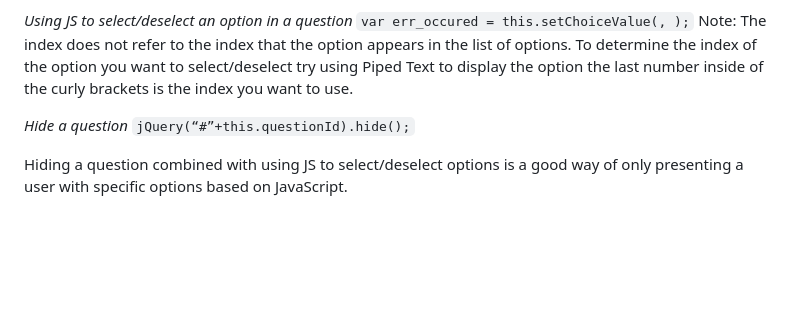
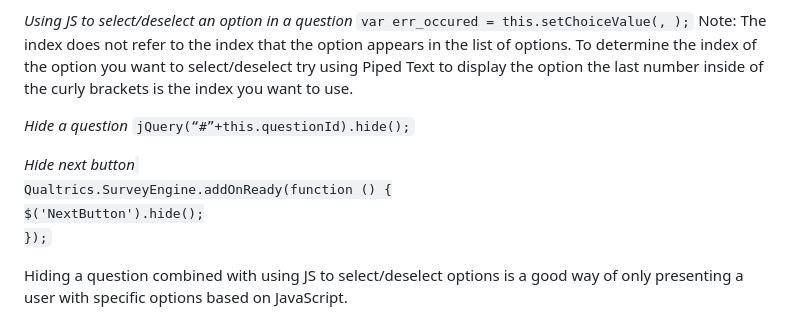
Before and after one commit to anisenoff/useful_info, a Markdown page: qualtrics_and_surveys/custom_html_and_js.md, the part around the change. Rendered like a GitHub page; blank space fills up the shorter version.

```diff
--- a/qualtrics_and_surveys/custom_html_and_js.md
+++ b/qualtrics_and_surveys/custom_html_and_js.md
@@ -85,6 +85,13 @@ Note: The index does not refer to the index that the option appears in the list
 *Hide a question*
 <code>jQuery(“#”+this.questionId).hide();</code>
 
+*Hide next button*
+<code>
+Qualtrics.SurveyEngine.addOnReady(function () {
+$('NextButton').hide();
+});
+</code>
+
 Hiding a question combined with using JS to select/deselect options is a good way of only presenting a user with specific options based on JavaScript.
 
 
```
